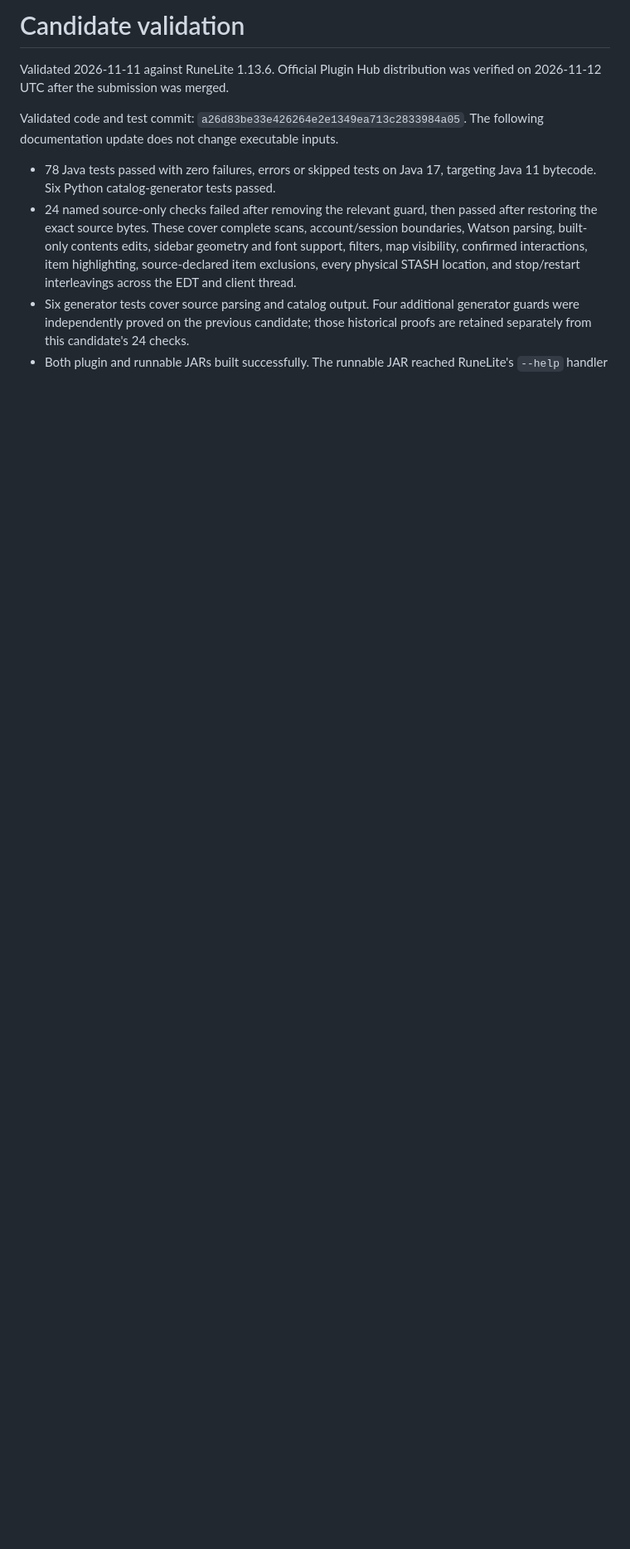
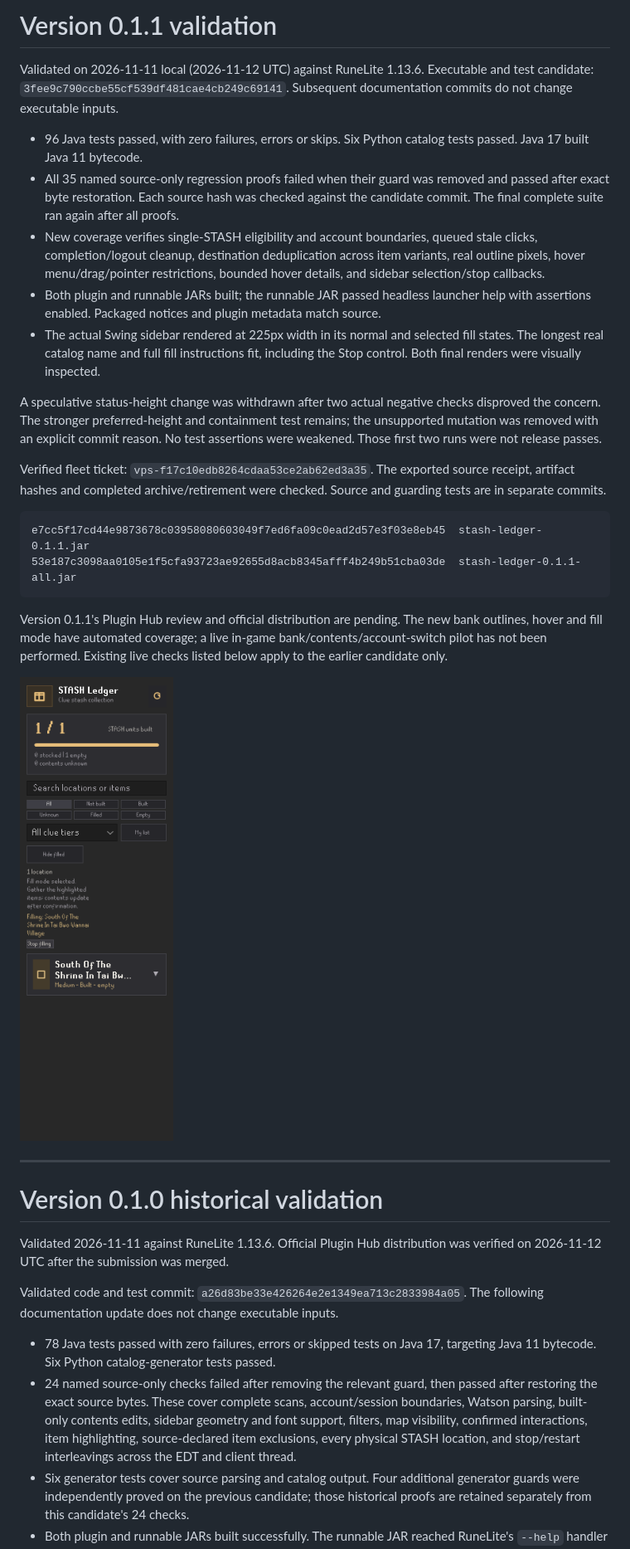
Before and after one commit to wyattf1995/runelite-stash-ledger, a Markdown page: docs/validation.md, the part around the change. Shown at 83% size. Rendered like a GitHub page; pictures changed too: docs/fill-mode-preview.png (added); blank space fills up the shorter version.

Commit message:
docs: record verified0.1.1 tests proofs and rendered sidebar evidence
Candidate3fee9c7 passed96Java,6Python and35actualsource-onlyred/exactrestore/green proofs. Retain failed exploratory height-mutation history and explicit live/publication gaps. Documentation and demo images only.

````diff
--- a/docs/validation.md
+++ b/docs/validation.md
@@ -1,4 +1,48 @@
-# Candidate validation
+# Version 0.1.1 validation
+
+Validated on 2026-11-11 local (2026-11-12 UTC) against RuneLite 1.13.6.
+Executable and test candidate: `3fee9c790ccbe55cf539df481cae4cb249c69141`.
+Subsequent documentation commits do not change executable inputs.
+
+- 96 Java tests passed, with zero failures, errors or skips. Six Python catalog
+  tests passed. Java 17 built Java 11 bytecode.
+- All 35 named source-only regression proofs failed when their guard was removed
+  and passed after exact byte restoration. Each source hash was checked against
+  the candidate commit. The final complete suite ran again after all proofs.
+- New coverage verifies single-STASH eligibility and account boundaries, queued
+  stale clicks, completion/logout cleanup, destination deduplication across item
+  variants, real outline pixels, hover menu/drag/pointer restrictions, bounded
+  hover details, and sidebar selection/stop callbacks.
+- Both plugin and runnable JARs built; the runnable JAR passed headless launcher
+  help with assertions enabled. Packaged notices and plugin metadata match source.
+- The actual Swing sidebar rendered at 225px width in its normal and selected
+  fill states. The longest real catalog name and full fill instructions fit,
+  including the Stop control. Both final renders were visually inspected.
+
+A speculative status-height change was withdrawn after two actual negative
+checks disproved the concern. The stronger preferred-height and containment test
+remains; the unsupported mutation was removed with an explicit commit reason.
+No test assertions were weakened. Those first two runs were not release passes.
+
+Verified fleet ticket: `vps-f17c10edb8264cdaa53ce2ab62ed3a35`.
+The exported source receipt, artifact hashes and completed archive/retirement
+were checked. Source and guarding tests are in separate commits.
+
+```text
+e7cc5f17cd44e9873678c03958080603049f7ed6fa09c0ead2d57e3f03e8eb45  stash-ledger-0.1.1.jar
+53e187c3098aa0105e1f5cfa93723ae92655d8acb8345afff4b249b51cba03de  stash-ledger-0.1.1-all.jar
+```
+
+Version 0.1.1's Plugin Hub review and official distribution are pending. The
+new bank outlines, hover and fill mode have automated coverage; a live in-game
+bank/contents/account-switch pilot has not been performed. Existing live checks
+listed below apply to the earlier candidate only.
+
+![Selected fill mode with demo progress](fill-mode-preview.png)
+
+---
+
+# Version 0.1.0 historical validation
 
 Validated 2026-11-11 against RuneLite 1.13.6. Official Plugin Hub distribution
 was verified on 2026-11-12 UTC after the submission was merged.
````
Also changed, not shown: README.md (+1 -1 lines), docs/sidebar-preview.png.
